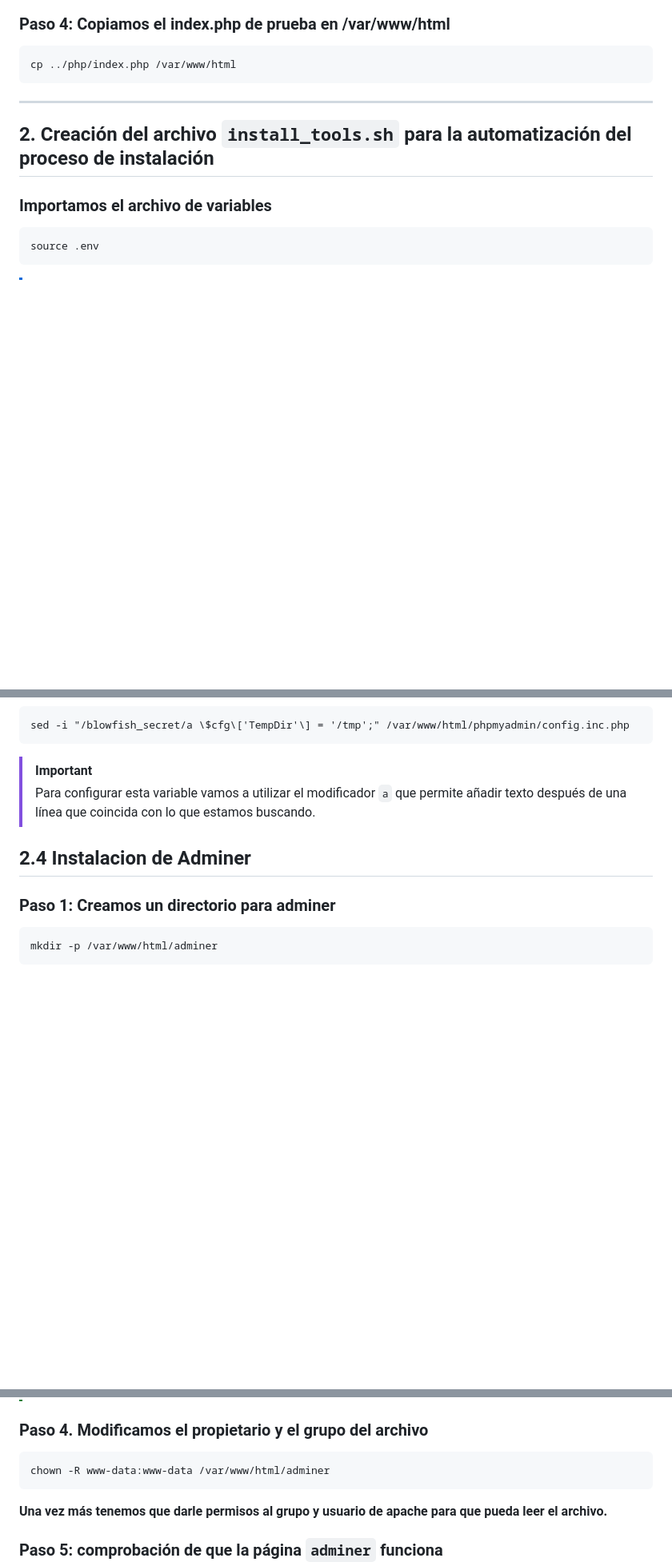
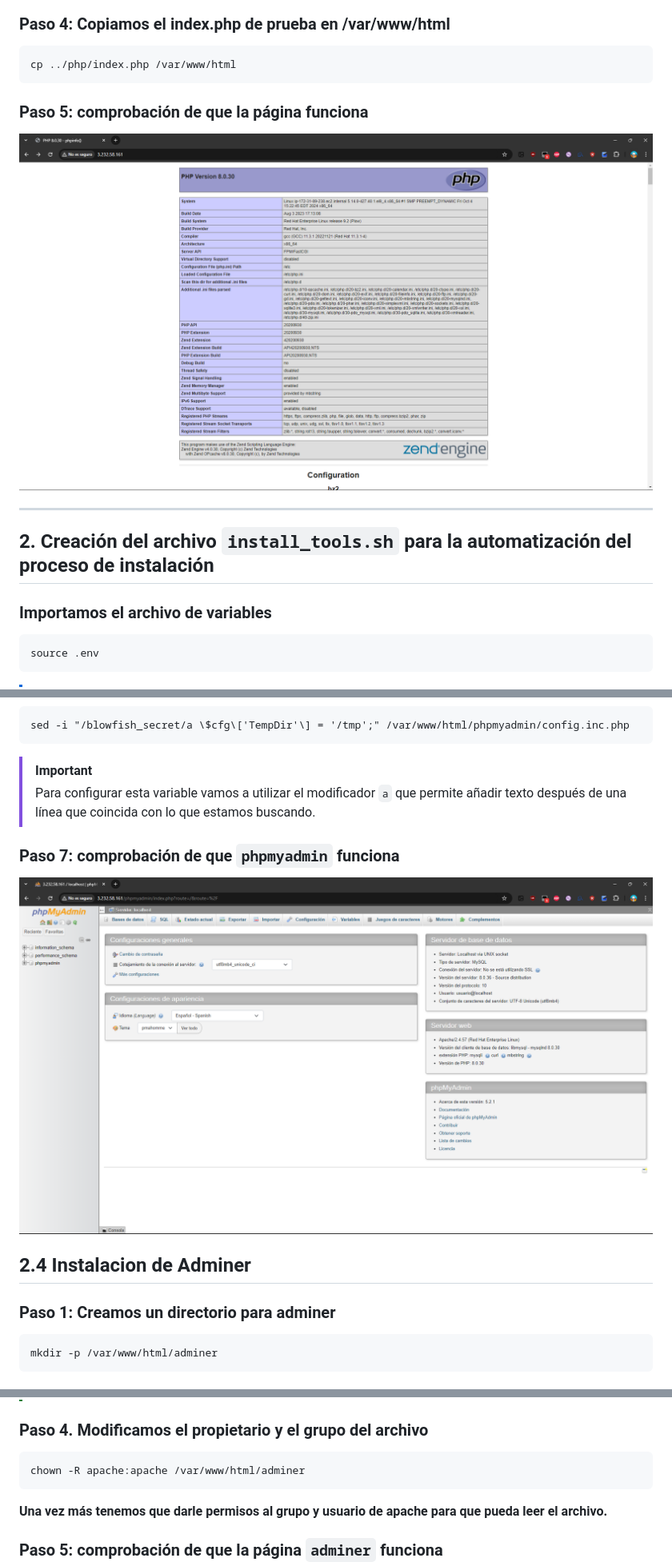
Before and after one commit to AlexRL0/Practica-IAW-1.2, a Markdown page: README.md, 3 parts joined by grey strips. Shown at 80% size. GitHub-like rendering; pictures changed too: imagenes/pagina.png (added), imagenes/phpmyadmin.png (added); blank space fills up the shorter version.

Commit message:
cambios nuevos

````diff
--- a/README.md
+++ b/README.md
@@ -90,6 +90,10 @@ systemctl restart httpd
 ```
 cp ../php/index.php /var/www/html
 ```
+
+### Paso 5: comprobación de que la página funciona
+
+![](imagenes/pagina.png)
 
 ---
 ## 2. Creación del archivo `install_tools.sh` para la automatización del proceso de instalación
@@ -252,6 +256,11 @@ sed -i "/blowfish_secret/a \$cfg\['TempDir'\] = '/tmp';" /var/www/html/phpmyadmi
 > [!IMPORTANT]
 > Para configurar esta variable vamos a utilizar el modificador `a` que permite añadir texto después de una línea que coincida con lo que estamos buscando.
 
+### Paso 7: comprobación de que `phpmyadmin` funciona
+
+![](imagenes/phpmyadmin.png)
+
+
 ## 2.4 Instalacion de Adminer
 
 ### Paso 1: Creamos un directorio para adminer
@@ -278,7 +287,7 @@ mv /var/www/html/adminer/adminer-4.8.1-mysql.php /var/www/html/adminer/index.php
 ### Paso 4. Modificamos el propietario y el grupo del archivo
 
 ```
-chown -R www-data:www-data /var/www/html/adminer
+chown -R apache:apache /var/www/html/adminer
 ```
 
 **Una vez más tenemos que darle permisos al grupo y usuario de apache para que pueda leer el archivo.**
````
